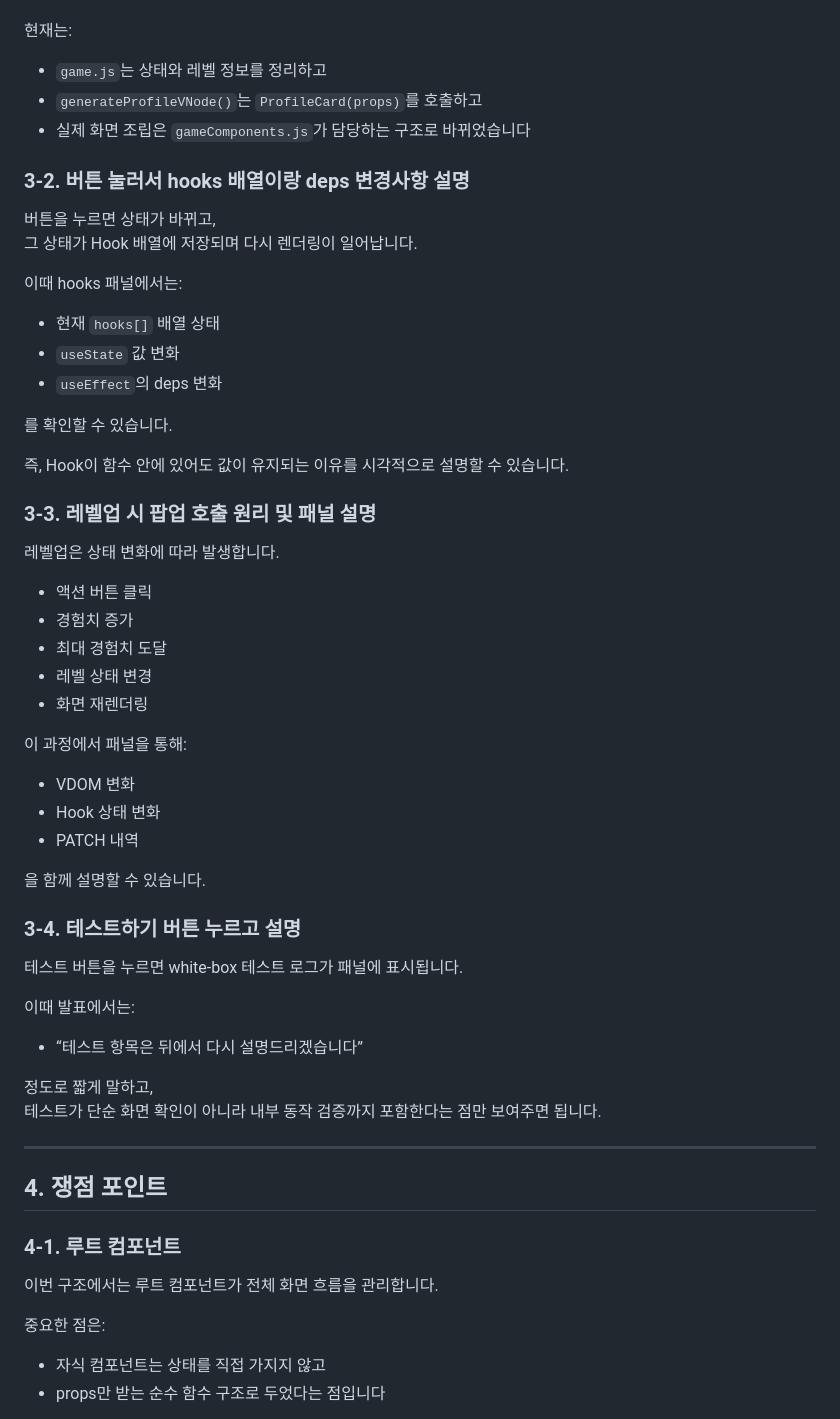
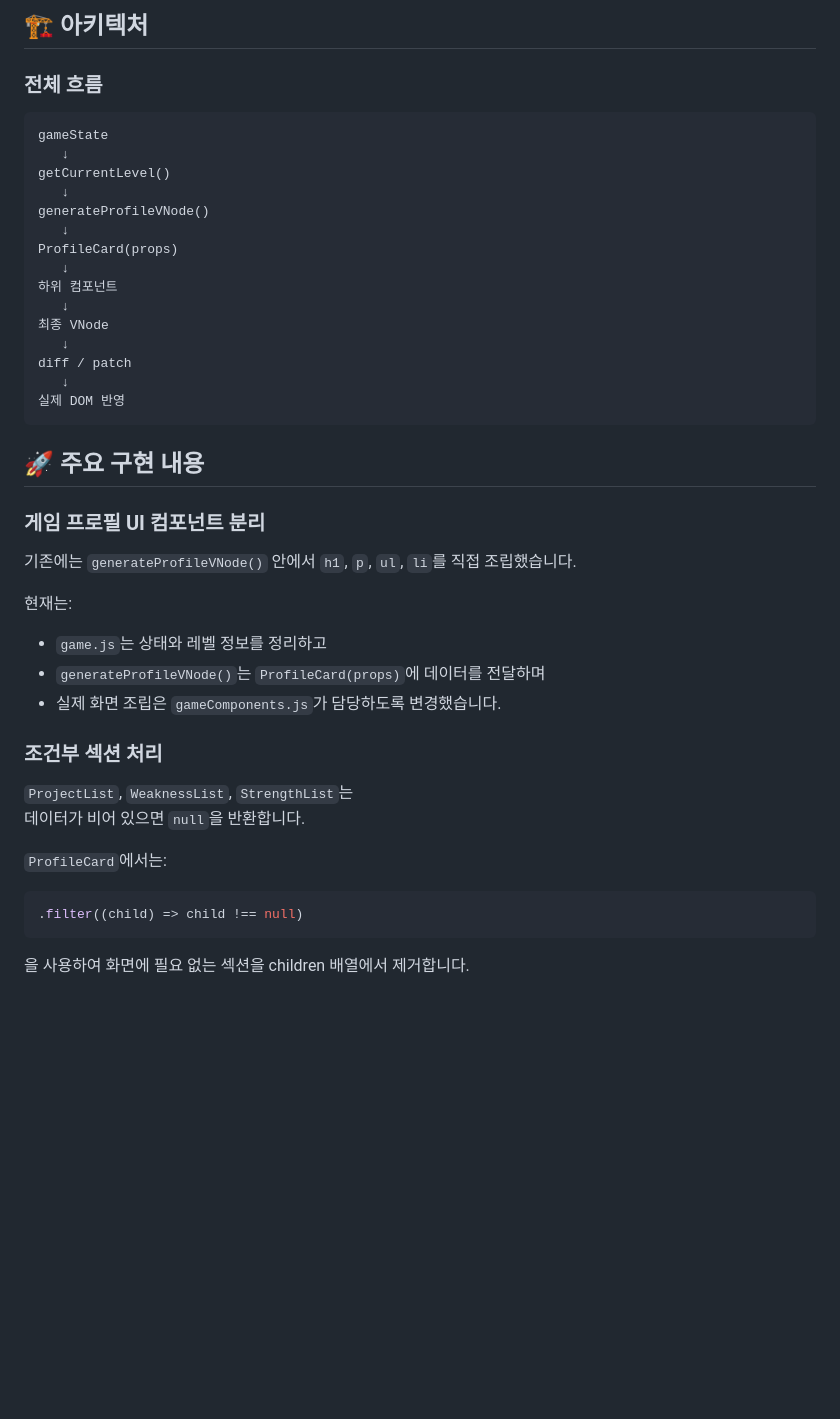
Before and after one commit to Developer-EJ/Mini-React-Project, a Markdown page: README_first.md, the part around one of its changes. GitHub-like rendering; blank space fills up the shorter version.

````diff
--- a/README_first.md
+++ b/README_first.md
@@ -121,64 +124,47 @@ Hook은 함수형 컴포넌트 안에서 상태와 부수효과를 다루기 위
+## 🏗️ 아키텍처
+
+### 전체 흐름
+
+```text
+gameState
+   ↓
+getCurrentLevel()
+   ↓
+generateProfileVNode()
+   ↓
+ProfileCard(props)
+   ↓
+하위 컴포넌트
+   ↓
+최종 VNode
+   ↓
+diff / patch
+   ↓
+실제 DOM 반영
+```
+
+## 🚀 주요 구현 내용
+
+### 게임 프로필 UI 컴포넌트 분리
+
+기존에는 `generateProfileVNode()` 안에서 `h1`, `p`, `ul`, `li`를 직접 조립했습니다.
 
 현재는:
 
 - `game.js`는 상태와 레벨 정보를 정리하고
-- `generateProfileVNode()`는 `ProfileCard(props)`를 호출하고
-- 실제 화면 조립은 `gameComponents.js`가 담당하는 구조로 바뀌었습니다
+- `generateProfileVNode()`는 `ProfileCard(props)`에 데이터를 전달하며
+- 실제 화면 조립은 `gameComponents.js`가 담당하도록 변경했습니다.
 
-### 3-2. 버튼 눌러서 hooks 배열이랑 deps 변경사항 설명
+### 조건부 섹션 처리
 
-버튼을 누르면 상태가 바뀌고,
-그 상태가 Hook 배열에 저장되며 다시 렌더링이 일어납니다.
+`ProjectList`, `WeaknessList`, `StrengthList`는
+데이터가 비어 있으면 `null`을 반환합니다.
 
-이때 hooks 패널에서는:
+`ProfileCard`에서는:
 
-- 현재 `hooks[]` 배열 상태
-- `useState` 값 변화
-- `useEffect`의 deps 변화
+```js
+.filter((child) => child !== null)
+```
 
-를 확인할 수 있습니다.
+을 사용하여 화면에 필요 없는 섹션을 children 배열에서 제거합니다.
 
-즉, Hook이 함수 안에 있어도 값이 유지되는 이유를 시각적으로 설명할 수 있습니다.
-
-### 3-3. 레벨업 시 팝업 호출 원리 및 패널 설명
-
-레벨업은 상태 변화에 따라 발생합니다.
-
-- 액션 버튼 클릭
-- 경험치 증가
-- 최대 경험치 도달
-- 레벨 상태 변경
-- 화면 재렌더링
-
-이 과정에서 패널을 통해:
-
-- VDOM 변화
-- Hook 상태 변화
-- PATCH 내역
-
-을 함께 설명할 수 있습니다.
-
-### 3-4. 테스트하기 버튼 누르고 설명
-
-테스트 버튼을 누르면 white-box 테스트 로그가 패널에 표시됩니다.
-
-이때 발표에서는:
-
-- “테스트 항목은 뒤에서 다시 설명드리겠습니다”
-
-정도로 짧게 말하고,
-테스트가 단순 화면 확인이 아니라 내부 동작 검증까지 포함한다는 점만 보여주면 됩니다.
-
----
-
-## 4. 쟁점 포인트
-
-### 4-1. 루트 컴포넌트
-
-이번 구조에서는 루트 컴포넌트가 전체 화면 흐름을 관리합니다.
-
-중요한 점은:
-
-- 자식 컴포넌트는 상태를 직접 가지지 않고
-- props만 받는 순수 함수 구조로 두었다는 점입니다
-
````
Also changed, not shown: other parts of README_first.md (+87 -118 lines).
